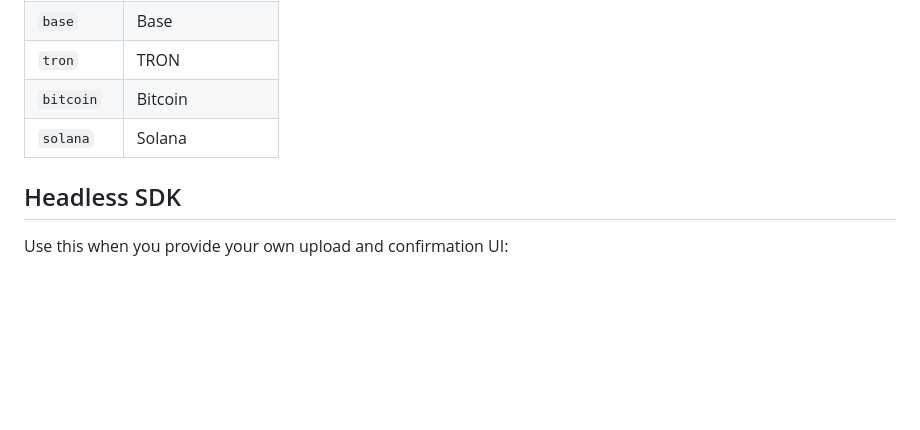
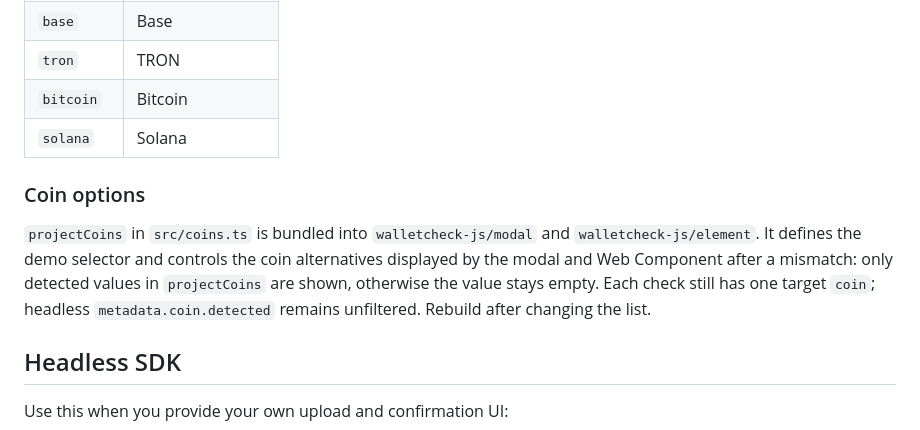
Before and after one commit to pmkol/walletcheck, a Markdown page: README.md, the part around the change. GitHub-like rendering; blank space fills up the shorter version.

```diff
--- a/README.md
+++ b/README.md
@@ -88,6 +88,10 @@ The SDK does not make business API requests. Your application decides whether an
 | `bitcoin` | Bitcoin |
 | `solana` | Solana |
 
+### Coin options
+
+`projectCoins` in `src/coins.ts` is bundled into `walletcheck-js/modal` and `walletcheck-js/element`. It defines the demo selector and controls the coin alternatives displayed by the modal and Web Component after a mismatch: only detected values in `projectCoins` are shown, otherwise the value stays empty. Each check still has one target `coin`; headless `metadata.coin.detected` remains unfiltered. Rebuild after changing the list.
+
 ## Headless SDK
 
 Use this when you provide your own upload and confirmation UI:
```
Also changed, not shown: README.zh-CN.md (+4 -0 lines), README.zh-HK.md (+4 -0 lines).
